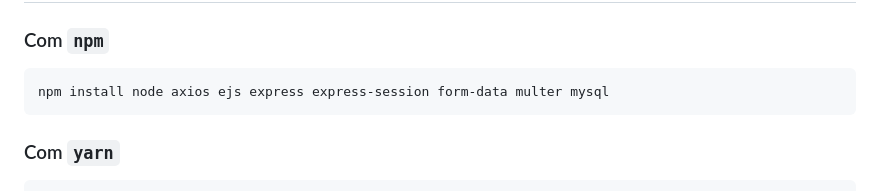
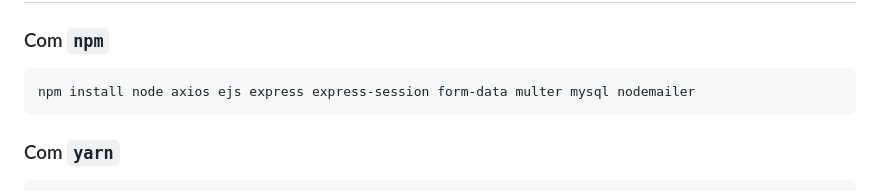
Before and after one commit to GustavoRez/TCC_Mentor, a Markdown page: README.md, the part around the change. GitHub-like rendering.

````diff
--- a/README.md
+++ b/README.md
@@ -74,7 +74,7 @@ TCC_MENTOR/
 ### Com `npm`
 
 ```bash
-npm install node axios ejs express express-session form-data multer mysql
+npm install node axios ejs express express-session form-data multer mysql nodemailer
 ```
 
 ### Com `yarn`
````
